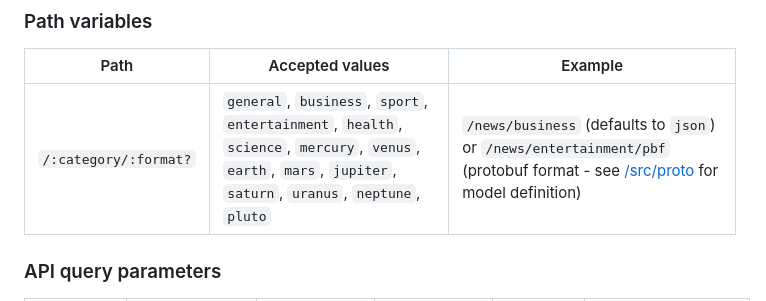
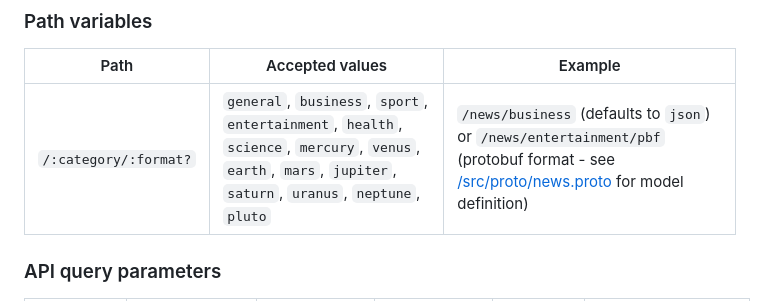
Before and after one commit to spookydoodle/felidae, a Markdown page: README.md, the part around the change. Drawn GitHub-style.

```diff
--- a/README.md
+++ b/README.md
@@ -12,7 +12,7 @@ Returns news headlines with timestamps and providers.
 
 | Path | Accepted values | Example |
 | --- | --- | --- |
-|`/:category/:format?` | `general`, `business`, `sport`, `entertainment`, `health`, `science`, `mercury`, `venus`, `earth`, `mars`, `jupiter`, `saturn`, `uranus`, `neptune`, `pluto` | `/news/business` (defaults to `json`) or `/news/entertainment/pbf` (protobuf format - see [/src/proto](/src/proto) for model definition) |
+|`/:category/:format?` | `general`, `business`, `sport`, `entertainment`, `health`, `science`, `mercury`, `venus`, `earth`, `mars`, `jupiter`, `saturn`, `uranus`, `neptune`, `pluto` | `/news/business` (defaults to `json`) or `/news/entertainment/pbf` (protobuf format - see [/src/proto/news.proto](/src/proto/news.proto) for model definition) |
 
 ### API query parameters
 
```
